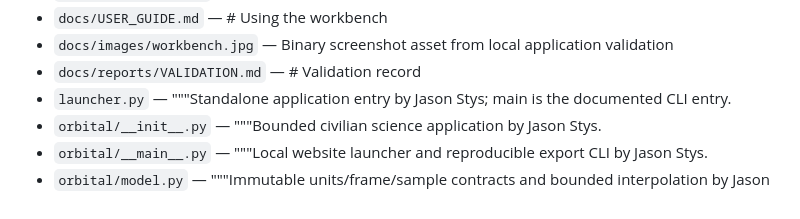
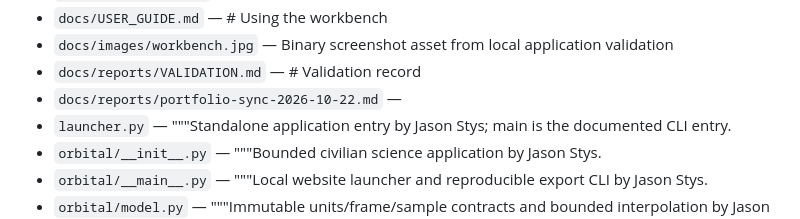
Before and after one commit to JasonStys/orbital-safety-workbench, a Markdown page: docs/FILE_CATALOG.md, the part around the change. Rendered like a GitHub page.

```diff
--- a/docs/FILE_CATALOG.md
+++ b/docs/FILE_CATALOG.md
@@ -23,6 +23,7 @@ Every tracked-intent file; dependencies/private outputs are excluded.
 - `docs/USER_GUIDE.md` — # Using the workbench
 - `docs/images/workbench.jpg` — Binary screenshot asset from local application validation
 - `docs/reports/VALIDATION.md` — # Validation record
+- `docs/reports/portfolio-sync-2026-10-22.md` — <!-- File: docs/reports/portfolio-sync-2026-10-22.md; Purpose: reviewed integration and validation trail by Jason Stys. -->
 - `launcher.py` — """Standalone application entry by Jason Stys; main is the documented CLI entry.
 - `orbital/__init__.py` — """Bounded civilian science application by Jason Stys.
 - `orbital/__main__.py` — """Local website launcher and reproducible export CLI by Jason Stys.
```
